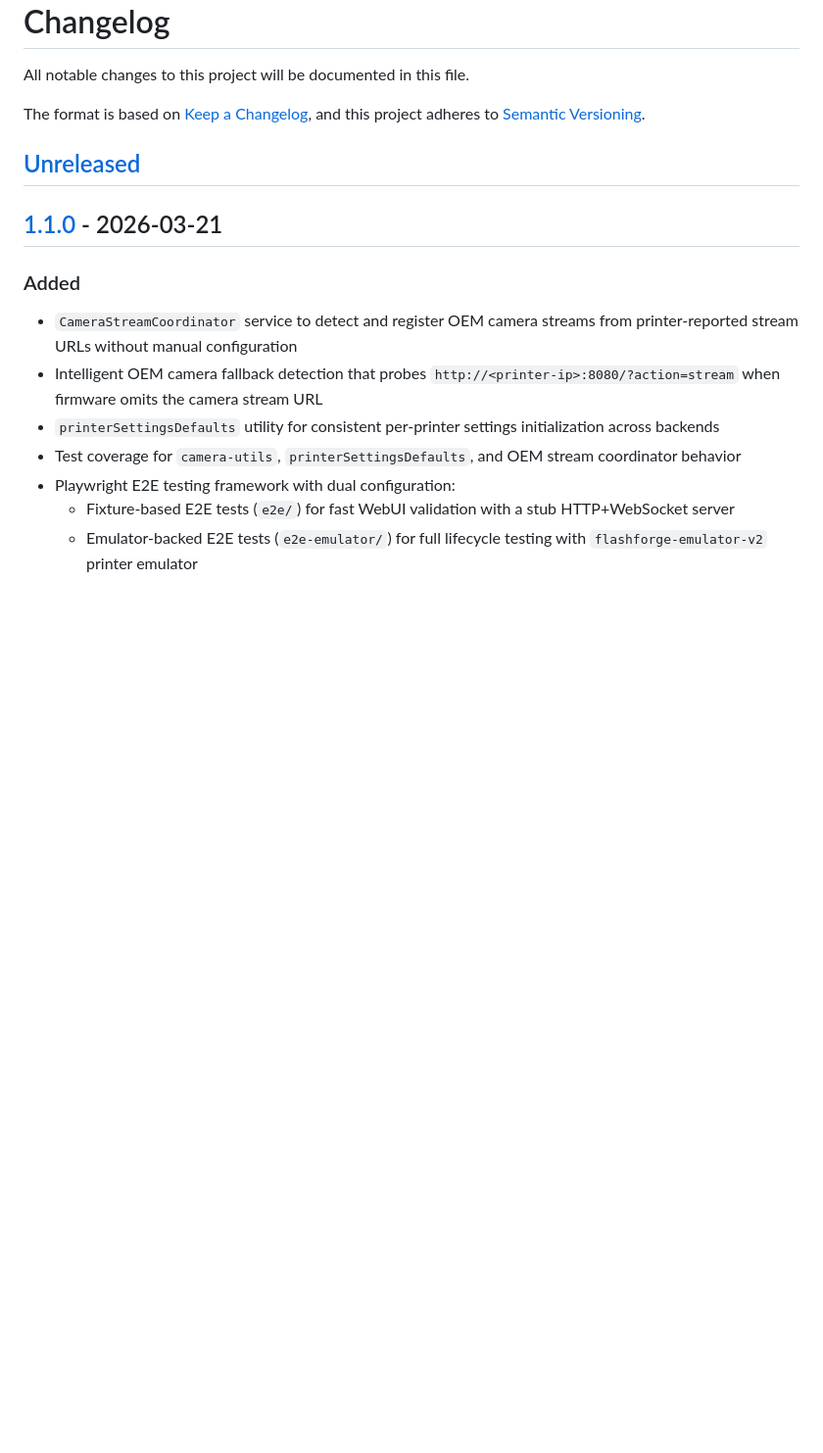
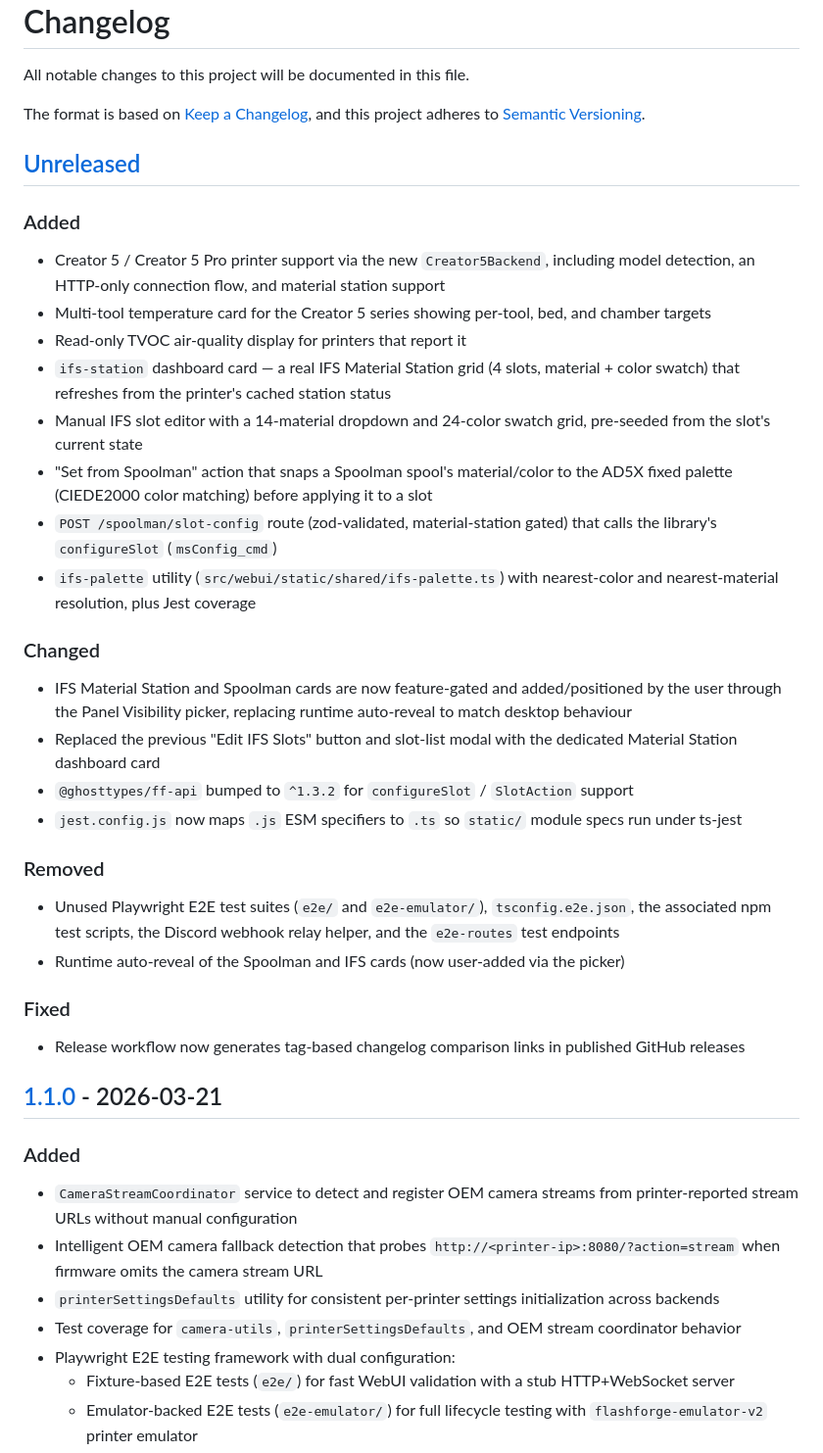
Before and after one commit to Parallel-7/FlashForgeWebUI, a Markdown page: CHANGELOG.md, the part around the change. Shown at 98% size. GitHub-like rendering; blank space fills up the shorter version.

Commit message:
docs: update changelog for Creator 5 and IFS work

```diff
--- a/CHANGELOG.md
+++ b/CHANGELOG.md
@@ -7,6 +7,32 @@ and this project adheres to [Semantic Versioning](https://semver.org/spec/v2.0.0
 
 ## [Unreleased]
 
+### Added
+
+- Creator 5 / Creator 5 Pro printer support via the new `Creator5Backend`, including model detection, an HTTP-only connection flow, and material station support
+- Multi-tool temperature card for the Creator 5 series showing per-tool, bed, and chamber targets
+- Read-only TVOC air-quality display for printers that report it
+- `ifs-station` dashboard card — a real IFS Material Station grid (4 slots, material + color swatch) that refreshes from the printer's cached station status
+- Manual IFS slot editor with a 14-material dropdown and 24-color swatch grid, pre-seeded from the slot's current state
+- "Set from Spoolman" action that snaps a Spoolman spool's material/color to the AD5X fixed palette (CIEDE2000 color matching) before applying it to a slot
+- `POST /spoolman/slot-config` route (zod-validated, material-station gated) that calls the library's `configureSlot` (`msConfig_cmd`)
+- `ifs-palette` utility (`src/webui/static/shared/ifs-palette.ts`) with nearest-color and nearest-material resolution, plus Jest coverage
+
+### Changed
+
+- IFS Material Station and Spoolman cards are now feature-gated and added/positioned by the user through the Panel Visibility picker, replacing runtime auto-reveal to match desktop behaviour
+- Replaced the previous "Edit IFS Slots" button and slot-list modal with the dedicated Material Station dashboard card
+- `@ghosttypes/ff-api` bumped to `^1.3.2` for `configureSlot` / `SlotAction` support
+- `jest.config.js` now maps `.js` ESM specifiers to `.ts` so `static/` module specs run under ts-jest
+
+### Removed
+
+- Unused Playwright E2E test suites (`e2e/` and `e2e-emulator/`), `tsconfig.e2e.json`, the associated npm test scripts, the Discord webhook relay helper, and the `e2e-routes` test endpoints
+- Runtime auto-reveal of the Spoolman and IFS cards (now user-added via the picker)
+
+### Fixed
+
+- Release workflow now generates tag-based changelog comparison links in published GitHub releases
 ## [1.1.0] - 2026-03-21
 
 ### Added
```
